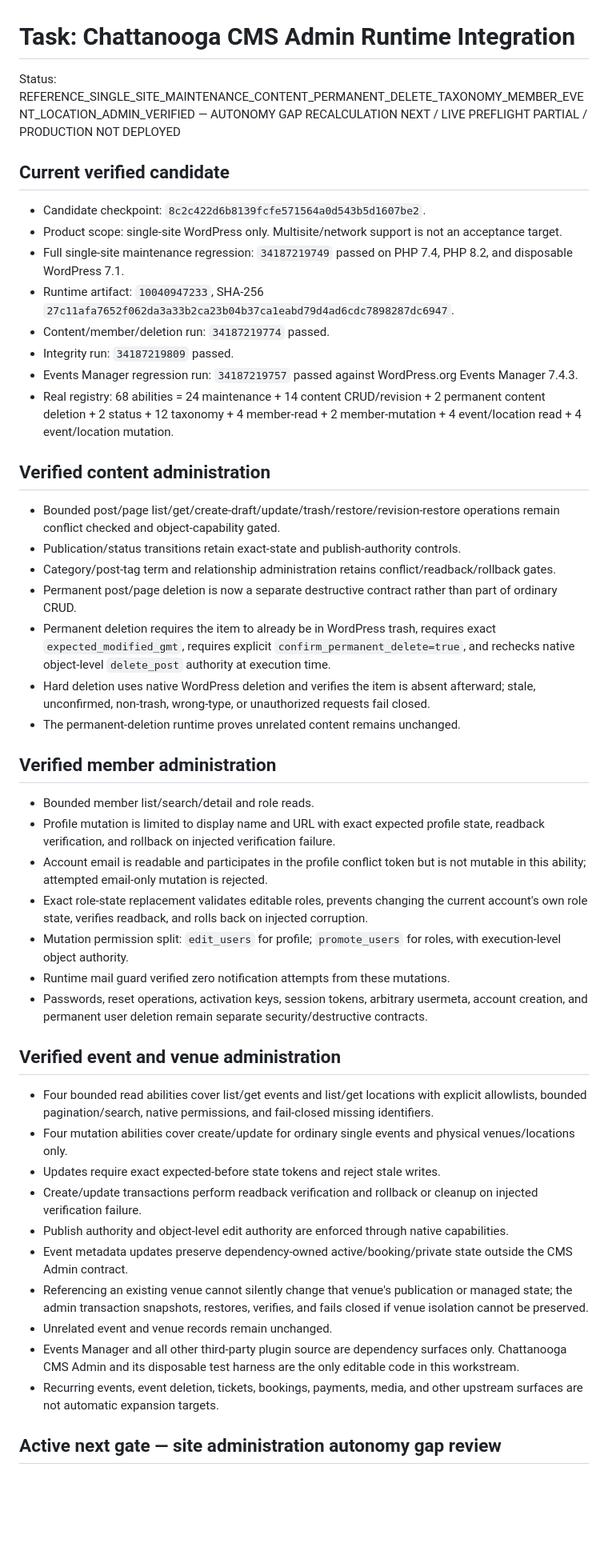
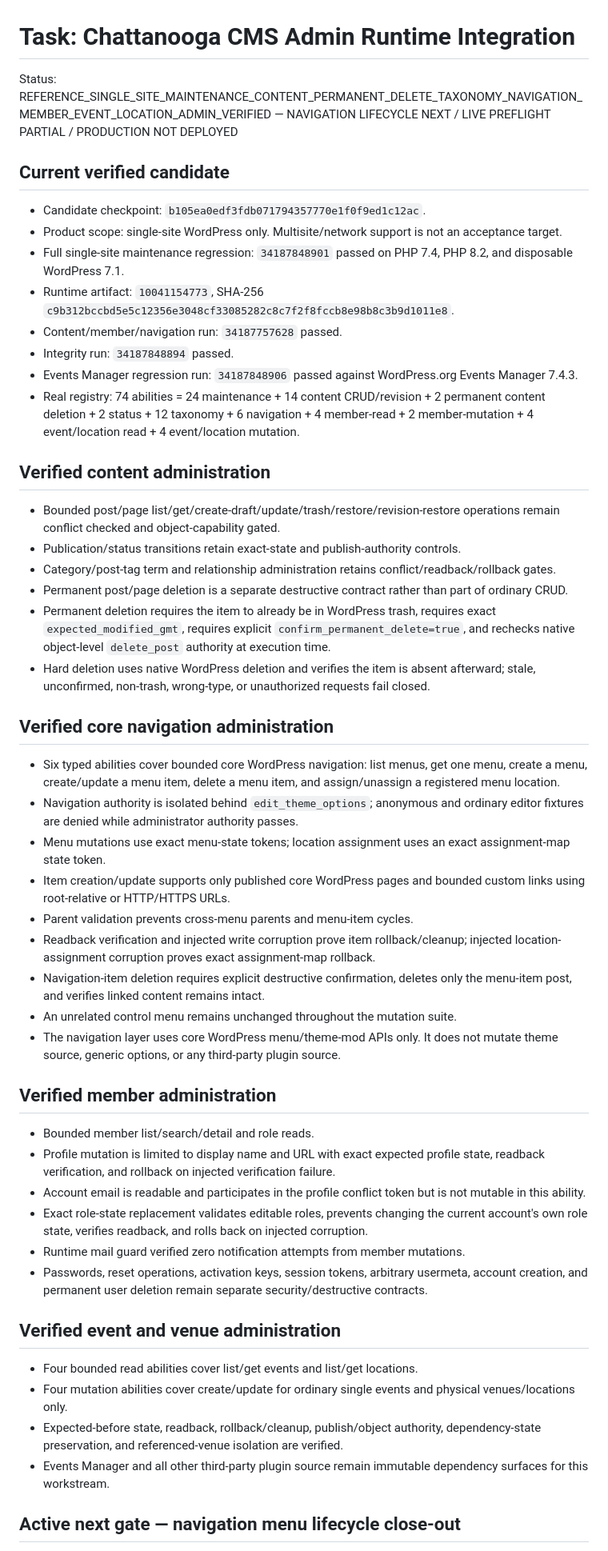
Before and after one commit to stanfieldjd/chattanooga-music-scene, a Markdown page: workbench/tasks/chattanooga-cms-admin-runtime.md, the part around one of its changes. Shown at 80% size. GitHub-like rendering; blank space fills up the shorter version.

Commit message:
Record verified CMS Admin navigation administration

```diff
--- a/workbench/tasks/chattanooga-cms-admin-runtime.md
+++ b/workbench/tasks/chattanooga-cms-admin-runtime.md
@@ -1,50 +1,54 @@
 # Task: Chattanooga CMS Admin Runtime Integration
 
-Status: REFERENCE_SINGLE_SITE_MAINTENANCE_CONTENT_PERMANENT_DELETE_TAXONOMY_MEMBER_EVENT_LOCATION_ADMIN_VERIFIED — AUTONOMY GAP RECALCULATION NEXT / LIVE PREFLIGHT PARTIAL / PRODUCTION NOT DEPLOYED
+Status: REFERENCE_SINGLE_SITE_MAINTENANCE_CONTENT_PERMANENT_DELETE_TAXONOMY_NAVIGATION_MEMBER_EVENT_LOCATION_ADMIN_VERIFIED — NAVIGATION LIFECYCLE NEXT / LIVE PREFLIGHT PARTIAL / PRODUCTION NOT DEPLOYED
 
 ## Current verified candidate
 
-- Candidate checkpoint: `8c2c422d6b8139fcfe571564a0d543b5d1607be2`.
+- Candidate checkpoint: `b105ea0edf3fdb071794357770e1f0f9ed1c12ac`.
 - Product scope: single-site WordPress only. Multisite/network support is not an acceptance target.
-- Full single-site maintenance regression: `34187219749` passed on PHP 7.4, PHP 8.2, and disposable WordPress 7.1.
-- Runtime artifact: `10040947233`, SHA-256 `27c11afa7652f062da3a33b2ca23b04b37ca1eabd79d4ad6cdc7898287dc6947`.
-- Content/member/deletion run: `34187219774` passed.
-- Integrity run: `34187219809` passed.
-- Events Manager regression run: `34187219757` passed against WordPress.org Events Manager 7.4.3.
-- Real registry: 68 abilities = 24 maintenance + 14 content CRUD/revision + 2 permanent content deletion + 2 status + 12 taxonomy + 4 member-read + 2 member-mutation + 4 event/location read + 4 event/location mutation.
+- Full single-site maintenance regression: `34187848901` passed on PHP 7.4, PHP 8.2, and disposable WordPress 7.1.
+- Runtime artifact: `10041154773`, SHA-256 `c9b312bccbd5e5c12356e3048cf33085282c8c7f2f8fccb8e98b8c3b9d1011e8`.
+- Content/member/navigation run: `34187757628` passed.
+- Integrity run: `34187848894` passed.
+- Events Manager regression run: `34187848906` passed against WordPress.org Events Manager 7.4.3.
+- Real registry: 74 abilities = 24 maintenance + 14 content CRUD/revision + 2 permanent content deletion + 2 status + 12 taxonomy + 6 navigation + 4 member-read + 2 member-mutation + 4 event/location read + 4 event/location mutation.
 
 ## Verified content administration
 
 - Bounded post/page list/get/create-draft/update/trash/restore/revision-restore operations remain conflict checked and object-capability gated.
 - Publication/status transitions retain exact-state and publish-authority controls.
 - Category/post-tag term and relationship administration retains conflict/readback/rollback gates.
-- Permanent post/page deletion is now a separate destructive contract rather than part of ordinary CRUD.
+- Permanent post/page deletion is a separate destructive contract rather than part of ordinary CRUD.
 - Permanent deletion requires the item to already be in WordPress trash, requires exact `expected_modified_gmt`, requires explicit `confirm_permanent_delete=true`, and rechecks native object-level `delete_post` authority at execution time.
 - Hard deletion uses native WordPress deletion and verifies the item is absent afterward; stale, unconfirmed, non-trash, wrong-type, or unauthorized requests fail closed.
-- The permanent-deletion runtime proves unrelated content remains unchanged.
+
+## Verified core navigation administration
+
+- Six typed abilities cover bounded core WordPress navigation: list menus, get one menu, create a menu, create/update a menu item, delete a menu item, and assign/unassign a registered menu location.
+- Navigation authority is isolated behind `edit_theme_options`; anonymous and ordinary editor fixtures are denied while administrator authority passes.
+- Menu mutations use exact menu-state tokens; location assignment uses an exact assignment-map state token.
+- Item creation/update supports only published core WordPress pages and bounded custom links using root-relative or HTTP/HTTPS URLs.
+- Parent validation prevents cross-menu parents and menu-item cycles.
+- Readback verification and injected write corruption prove item rollback/cleanup; injected location-assignment corruption proves exact assignment-map rollback.
+- Navigation-item deletion requires explicit destructive confirmation, deletes only the menu-item post, and verifies linked content remains intact.
+- An unrelated control menu remains unchanged throughout the mutation suite.
+- The navigation layer uses core WordPress menu/theme-mod APIs only. It does not mutate theme source, generic options, or any third-party plugin source.
 
 ## Verified member administration
 
 - Bounded member list/search/detail and role reads.
 - Profile mutation is limited to display name and URL with exact expected profile state, readback verification, and rollback on injected verification failure.
-- Account email is readable and participates in the profile conflict token but is not mutable in this ability; attempted email-only mutation is rejected.
+- Account email is readable and participates in the profile conflict token but is not mutable in this ability.
 - Exact role-state replacement validates editable roles, prevents changing the current account's own role state, verifies readback, and rolls back on injected corruption.
-- Mutation permission split: `edit_users` for profile; `promote_users` for roles, with execution-level object authority.
-- Runtime mail guard verified zero notification attempts from these mutations.
+- Runtime mail guard verified zero notification attempts from member mutations.
 - Passwords, reset operations, activation keys, session tokens, arbitrary usermeta, account creation, and permanent user deletion remain separate security/destructive contracts.
 
 ## Verified event and venue administration
 
-- Four bounded read abilities cover list/get events and list/get locations with explicit allowlists, bounded pagination/search, native permissions, and fail-closed missing identifiers.
+- Four bounded read abilities cover list/get events and list/get locations.
 - Four mutation abilities cover create/update for ordinary single events and physical venues/locations only.
-- Updates require exact expected-before state tokens and reject stale writes.
-- Create/update transactions perform readback verification and rollback or cleanup on injected verification failure.
-- Publish authority and object-level edit authority are enforced through native capabilities.
-- Event metadata updates preserve dependency-owned active/booking/private state outside the CMS Admin contract.
-- Referencing an existing venue cannot silently change that venue's publication or managed state; the admin transaction snapshots, restores, verifies, and fails closed if venue isolation cannot be preserved.
-- Unrelated event and venue records remain unchanged.
-- Events Manager and all other third-party plugin source are dependency surfaces only. Chattanooga CMS Admin and its disposable test harness are the only editable code in this workstream.
-- Recurring events, event deletion, tickets, bookings, payments, media, and other upstream surfaces are not automatic expansion targets.
+- Expected-before state, readback, rollback/cleanup, publish/object authority, dependency-state preservation, and referenced-venue isolation are verified.
+- Events Manager and all other third-party plugin source remain immutable dependency surfaces for this workstream.
 
-## Active next gate — site administration autonomy gap review
+## Active next gate — navigation menu lifecycle close-out
 
```
Also changed, not shown: other parts of workbench/tasks/chattanooga-cms-admin-runtime.md (+1 -1 lines).
